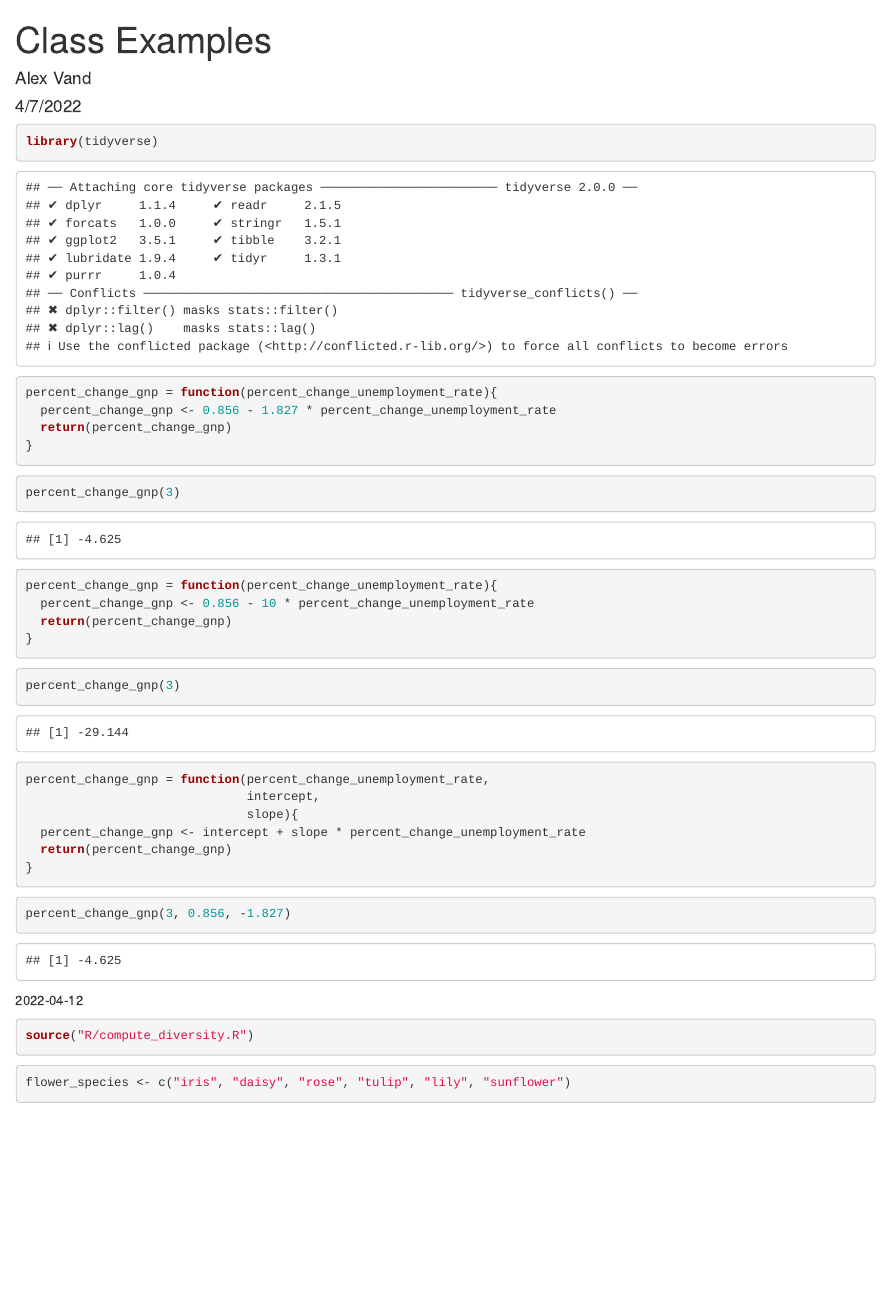
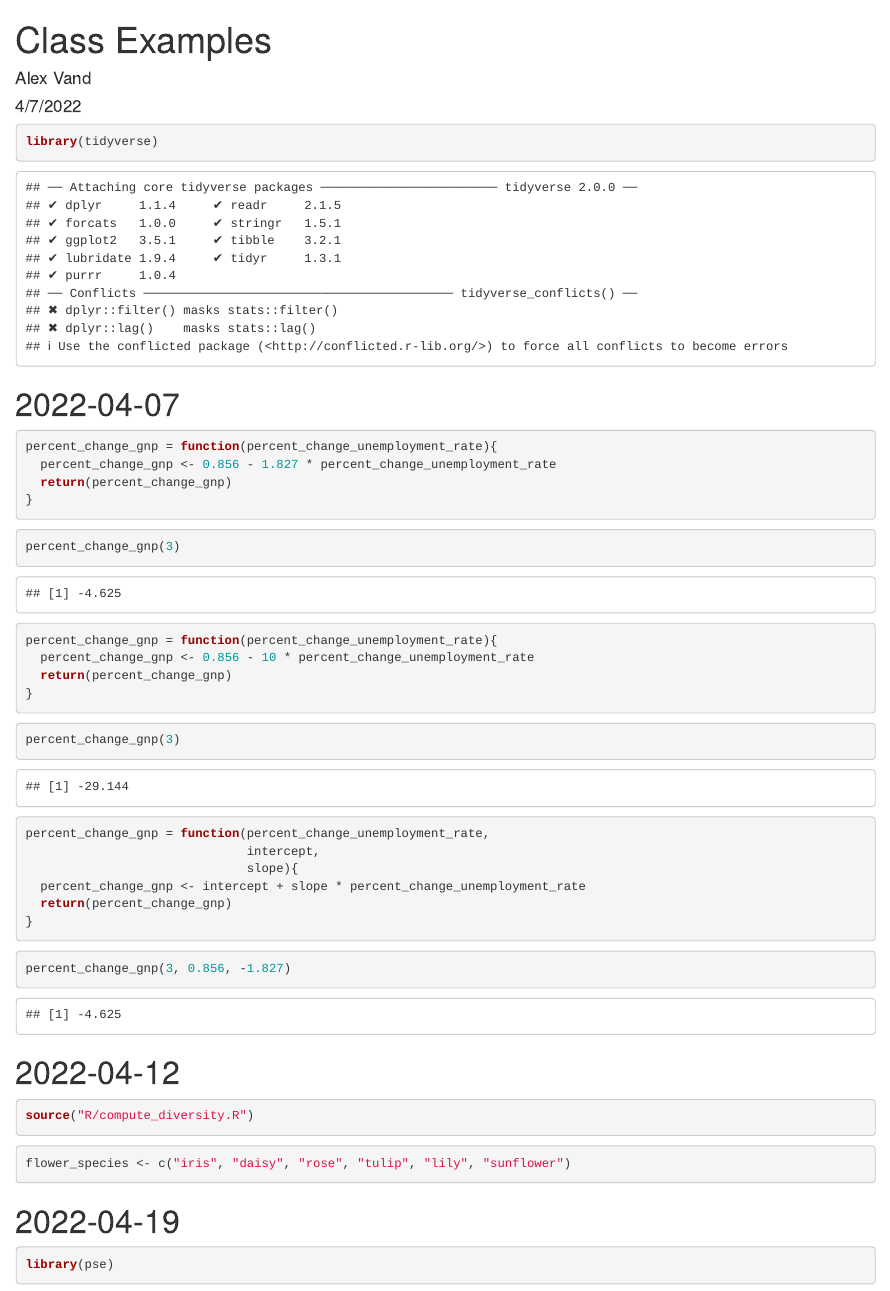
Before and after one commit to alexvand24/eds230_env_model, an R Markdown document (eds_230_examples.Rmd): the page in a window 1100 px wide, from its top. Rendered offline with R 4.5, knitr and Pandoc, with nearby package versions.

Commit message:
added date headers

````diff
--- a/eds_230_examples.Rmd
+++ b/eds_230_examples.Rmd
@@ -61,7 +63,7 @@ percent_change_gnp(3, 0.856, -1.827)
 
 
 
-2022-04-12
+# 2022-04-12
 
 ```{r}
 source("R/compute_diversity.R")
@@ -71,3 +73,10 @@ source("R/compute_diversity.R")
 ```{r}
 flower_species <- c("iris", "daisy", "rose", "tulip", "lily", "sunflower")
 ```
+
+
+# 2022-04-19
+
+```{r}
+library(pse)
+```
````
Also changed, not shown: eds_230_examples.Rmd (2 more changed lines).
